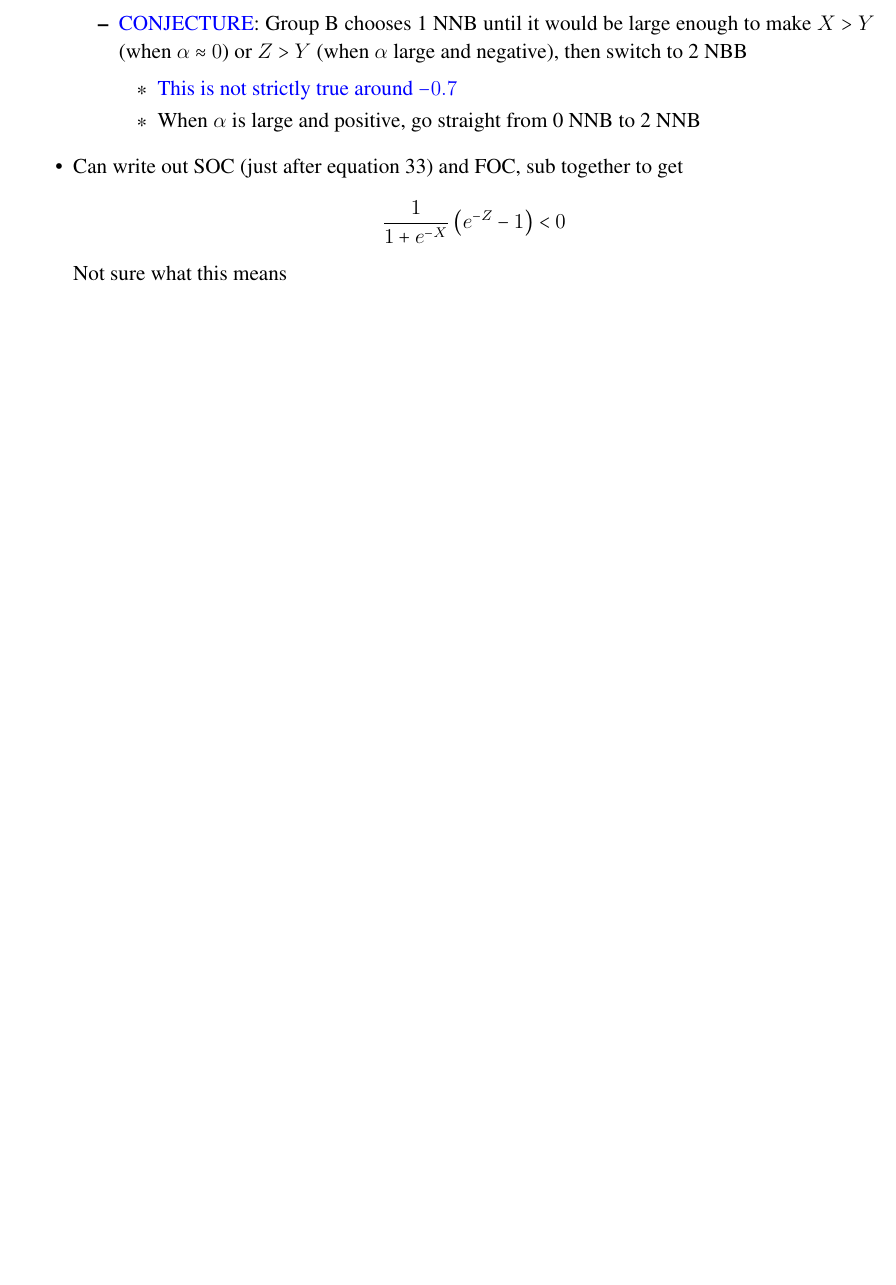
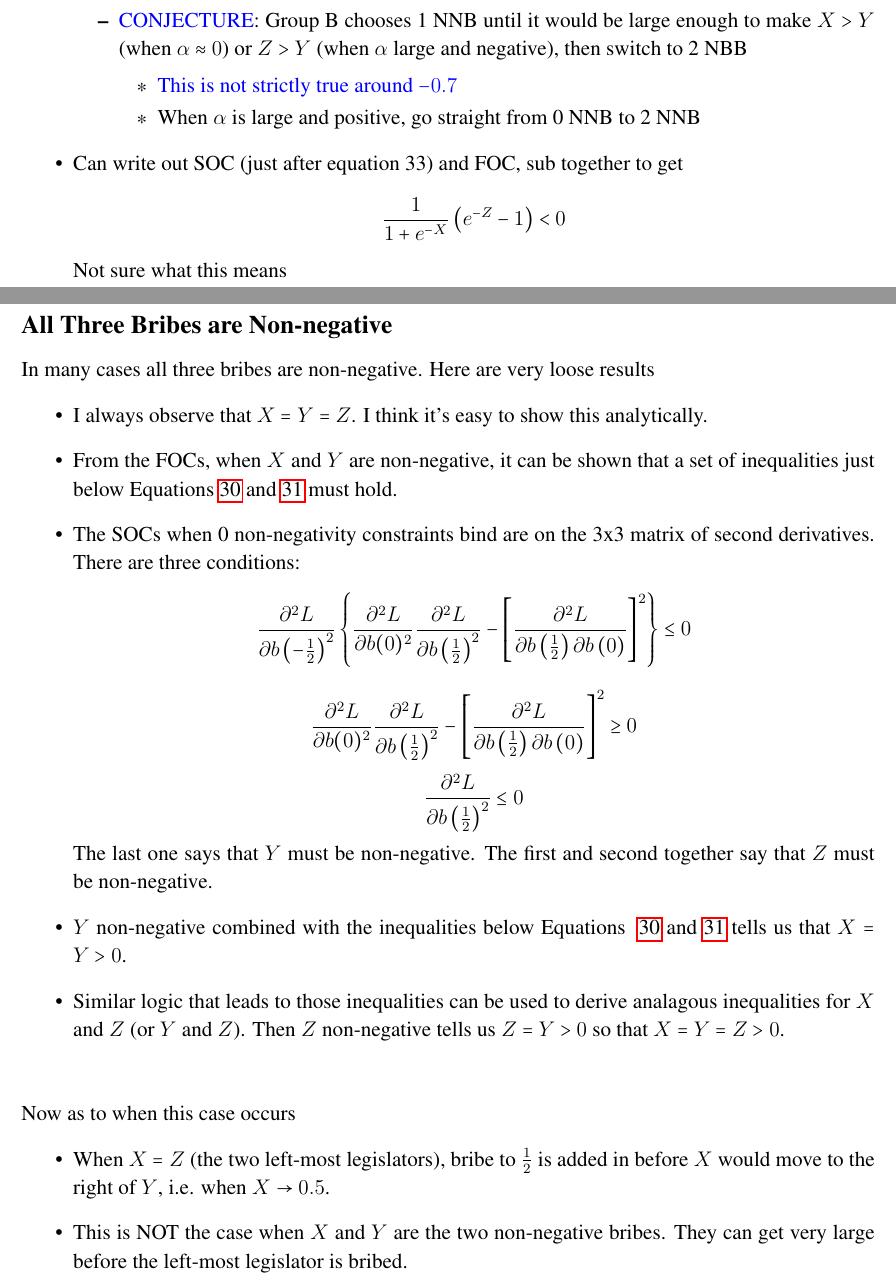
Before and after one commit to JorgeValde/political-uncertainty, a LaTeX document (GS-extension.tex): part of page 19 of 24 before the commit and two parts of pages 19 and 20 of 25 after it, the two joined at a grey line, cut so that both start at the same text, the shorter picture padded with empty space. Compiled offline with pdfLaTeX.

Commit message:
add subsection on 3 NNBs

```diff
--- a/GS-extension.tex
+++ b/GS-extension.tex
@@ -775,6 +775,34 @@ Evaluating the constraint terms:\\
 	\end{itemize}
 
 \newpage
+\subsection{All Three Bribes are Non-negative}
+In many cases all three bribes are non-negative. Here are very loose results
+\begin{itemize}
+	\item I always observe that $X=Y=Z$. I think it's easy to show this analytically.
+	\item From the FOCs, when $X$ and $Y$ are non-negative, it can be shown that a set of inequalities just below Equations~\ref{eq:1} and \ref{eq:2} must hold.
+	\item The SOCs when 0 non-negativity constraints bind are on the 3x3 matrix of second derivatives. There are three conditions:
+		\[
+		  \frac{\partial^2 L}{\partial b\left(-\frac{1}{2}\right)^2} \left\{\frac{\partial^2 L}{\partial b(0)^2} \frac{\partial^2 L}{\partial b\left(\frac{1}{2}\right)^2} - \left[\frac{\partial^2 L}{\partial b\left(\frac{1}{2}\right)\partial b\left(0\right)}\right]^2 \right\} \leq 0
+		\]
+		\[
+		  \frac{\partial^2 L}{\partial b(0)^2} \frac{\partial^2 L}{\partial b\left(\frac{1}{2}\right)^2} - \left[\frac{\partial^2 L}{\partial b\left(\frac{1}{2}\right)\partial b\left(0\right)}\right]^2 \geq 0
+		\]
+		\[
+		  \frac{\partial^2 L}{\partial b\left(\frac{1}{2}\right)^2} \leq 0
+		\]
+		The last one says that $Y$ must be non-negative. The first and second together say that $Z$ must be non-negative.
+	\item $Y$ non-negative combined with the inequalities below Equations ~\ref{eq:1} and \ref{eq:2} tells us that $X=Y > 0$.
+	\item Similar logic that leads to those inequalities can be used to derive analagous inequalities for $X$ and $Z$ (or $Y$ and $Z$). Then $Z$ non-negative tells us $Z=Y>0$ so that $X=Y=Z >0$.
+\end{itemize}
+
+\vskip.3in
+Now as to when this case occurs
+\begin{itemize}
+	\item When $X=Z$ (the two left-most legislators), bribe to $\frac{1}{2}$ is added in before $X$ would move to the right of $Y$, i.e. when $X \rightarrow 0.5$.
+	\item This is NOT the case when $X$ and $Y$ are the two non-negative bribes. They can get very large before the left-most legislator is bribed.
+\end{itemize}
+
+\newpage
 \subsection{Numerical Results}
 For all of these, $\beta = 1$ and there are three legislators with $b\in\left\{-\frac{1}{2},0,\frac{1}{2}\right\}$.
 \begin{itemize}
```
Also changed, not shown: GS-extension.pdf.
